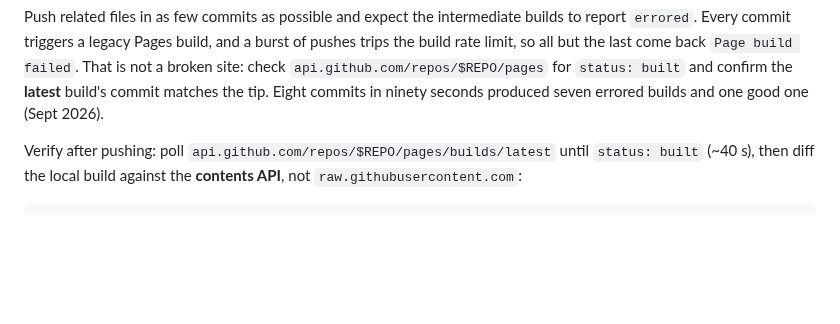
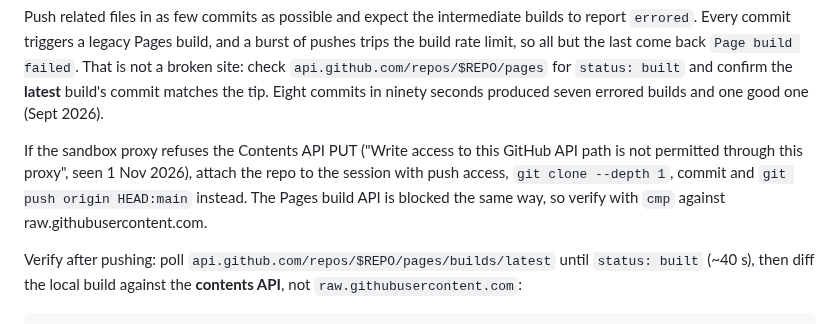
Before and after one commit to Ikarus-eth/Taschengeld, a Markdown page: PROJECT.md, the part around the change. Drawn GitHub-style; blank space fills up the shorter version.

Commit message:
PROJECT.md: git push fallback when the proxy blocks the Contents API

```diff
--- a/PROJECT.md
+++ b/PROJECT.md
@@ -56,6 +56,11 @@ the build rate limit, so all but the last come back `Page build failed`. That is
 broken site: check `api.github.com/repos/$REPO/pages` for `status: built` and confirm the
 **latest** build's commit matches the tip. Eight commits in ninety seconds produced seven
 errored builds and one good one (Sept 2026).
+
+If the sandbox proxy refuses the Contents API PUT ("Write access to this GitHub API path is
+not permitted through this proxy", seen 1 Nov 2026), attach the repo to the session with push
+access, `git clone --depth 1`, commit and `git push origin HEAD:main` instead. The Pages
+build API is blocked the same way, so verify with `cmp` against raw.githubusercontent.com.
 
 Verify after pushing: poll `api.github.com/repos/$REPO/pages/builds/latest` until
 `status: built` (~40 s), then diff the local build against the **contents API**, not
```
